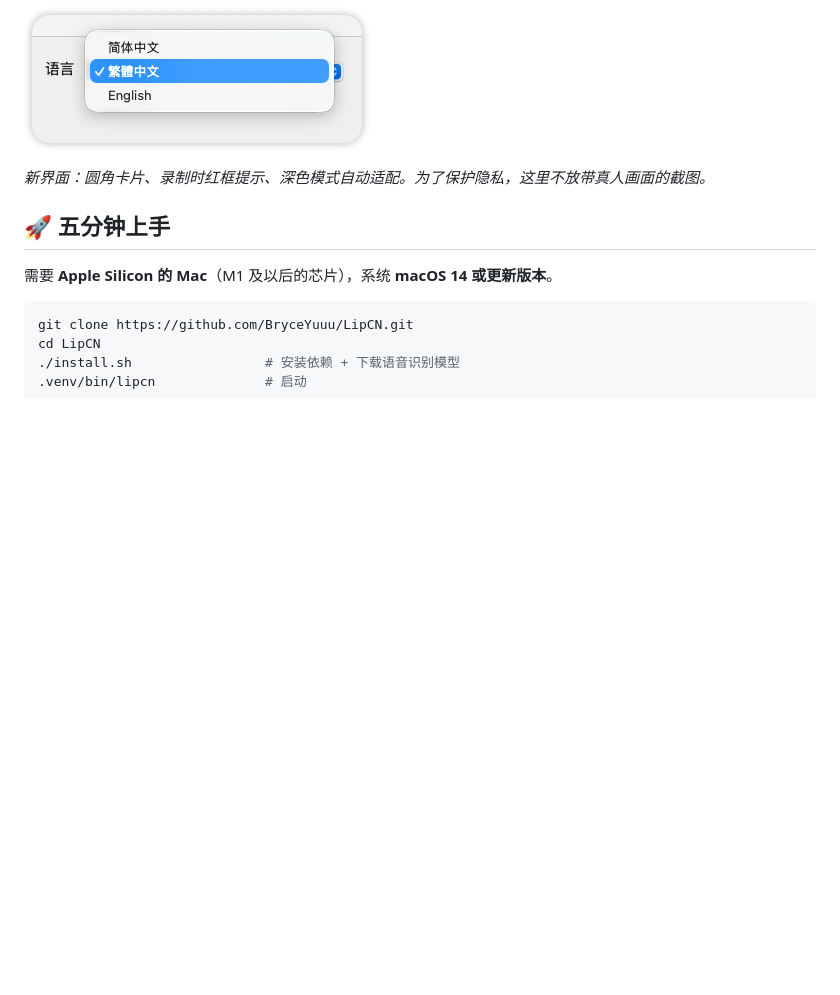
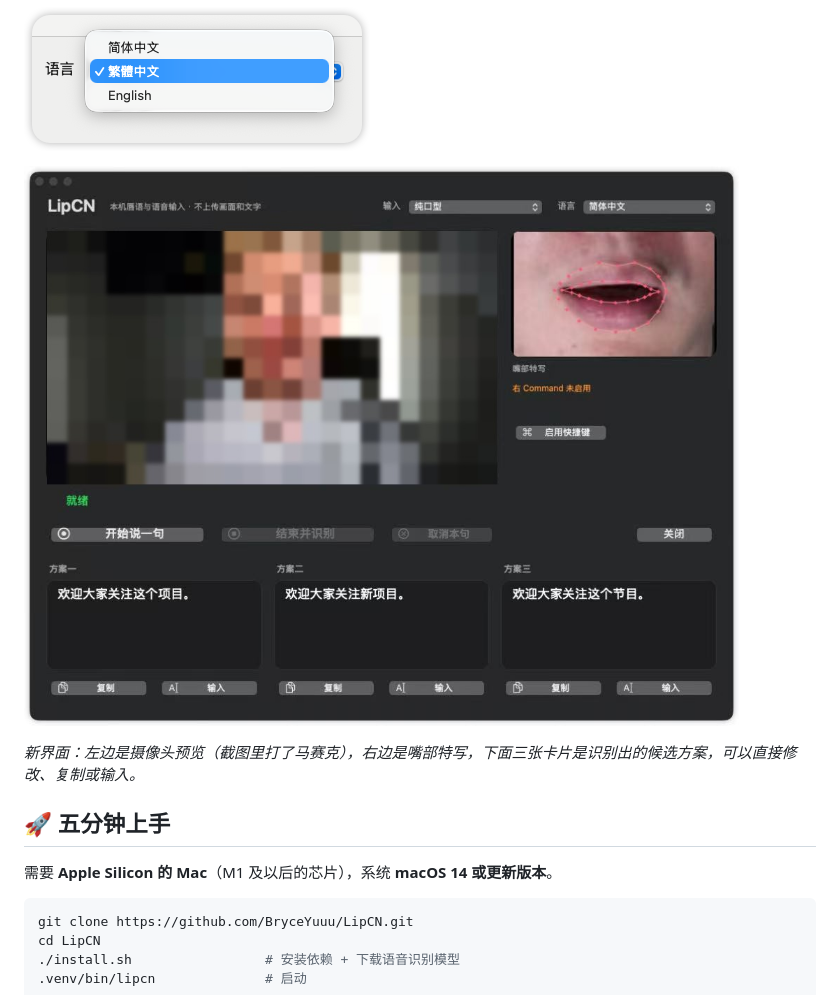
Before and after one commit to BryceYuuu/LipCN, a Markdown page: README.md, the part around the change. Drawn GitHub-style; pictures changed too: docs/images/lipcn-ui.jpg (added); blank space fills up the shorter version.

Commit message:
Add a screenshot of the new desktop window to the README
The camera preview is pixelated so no face is published.

Co-Authored-By: Claude <noreply@anthropic.com>

```diff
--- a/README.md
+++ b/README.md
@@ -32,7 +32,9 @@ LipCN 是一个**跑在你自己 Mac 上的中文唇语输入法**。不联网
 
 ![LipCN 语言选择：简体中文、繁體中文、English](docs/images/language-selector.png)
 
-*新界面：圆角卡片、录制时红框提示、深色模式自动适配。为了保护隐私，这里不放带真人画面的截图。*
+![LipCN 新界面：摄像头预览、嘴部特写和三个识别方案](docs/images/lipcn-ui.jpg)
+
+*新界面：左边是摄像头预览（截图里打了马赛克），右边是嘴部特写，下面三张卡片是识别出的候选方案，可以直接修改、复制或输入。*
 
 ## 🚀 五分钟上手
 
```
